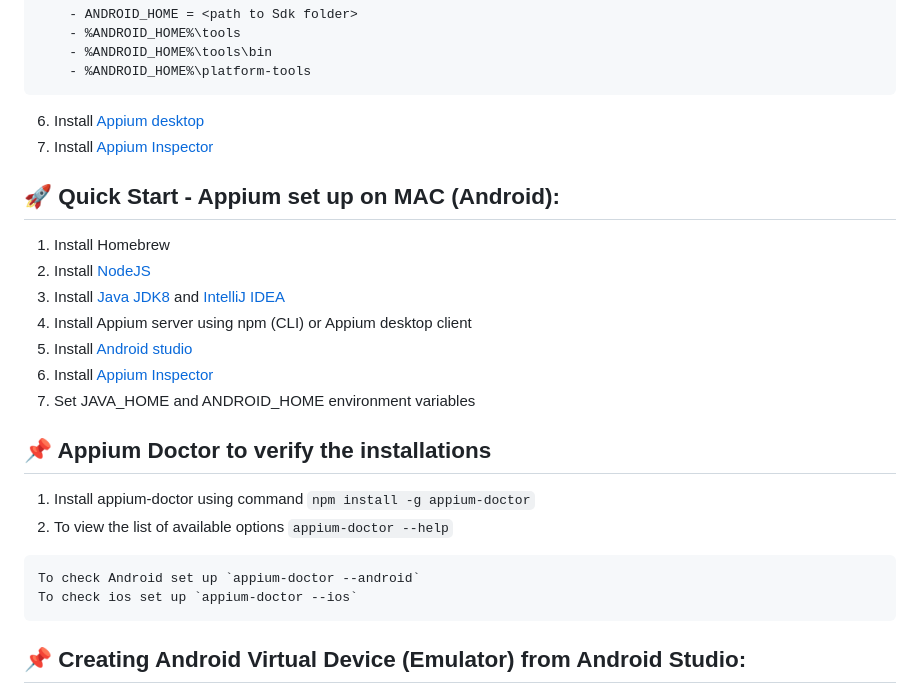
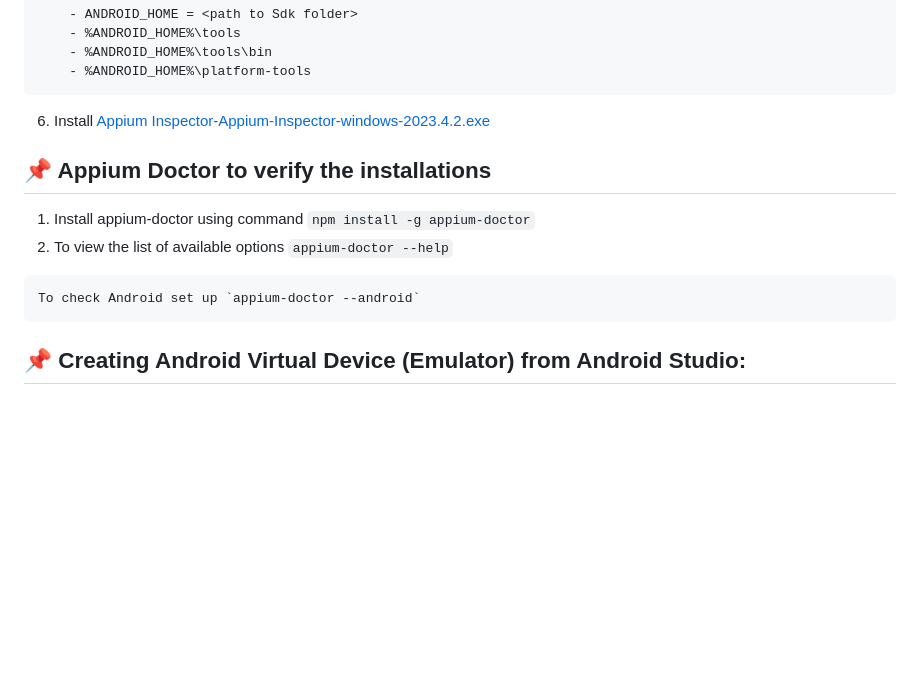
Before and after one commit to vasudevus/ScoreAppAutomation, a Markdown page: README.md, the part around the change. Drawn GitHub-style; blank space fills up the shorter version.

````diff
--- a/README.md
+++ b/README.md
@@ -25,19 +25,8 @@ Command to check the installed appium version: `appium --version`
     - %ANDROID_HOME%\platform-tools
 ```
 
-6) Install [Appium desktop](https://github.com/appium/appium-desktop/releases/)
-7) Install [Appium Inspector](https://github.com/appium/appium-inspector/releases)
+6) Install [Appium Inspector-Appium-Inspector-windows-2023.4.2.exe](https://github.com/appium/appium-inspector/releases)
 
-## :rocket: Quick Start - Appium set up on MAC (Android):
-
-1) Install Homebrew
-2) Install [NodeJS](https://nodejs.org/en/download/)
-3) Install [Java JDK8](https://www.oracle.com/java/technologies/javase/javase8-archive-downloads.html)
-   and [IntelliJ IDEA](https://www.jetbrains.com/idea/download/)
-4) Install Appium server using npm (CLI) or Appium desktop client
-5) Install [Android studio](https://developer.android.com/studio)
-6) Install [Appium Inspector](https://github.com/appium/appium-inspector/releases)
-7) Set JAVA_HOME and ANDROID_HOME environment variables
 
 ## :pushpin: Appium Doctor to verify the installations
 
@@ -46,7 +35,6 @@ Command to check the installed appium version: `appium --version`
 
 ```
 To check Android set up `appium-doctor --android`
-To check ios set up `appium-doctor --ios`
 ```
 
 ## :pushpin: Creating Android Virtual Device (Emulator) from Android Studio:
````
